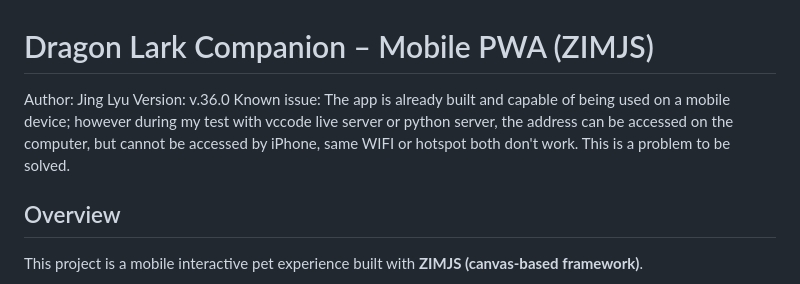
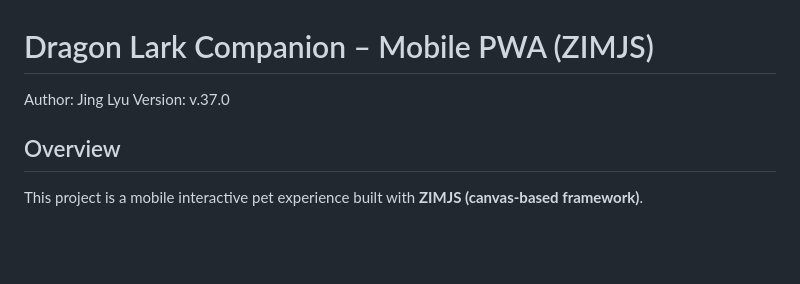
Before and after one commit to ArrowAlrakis/lark-companion, a Markdown page: Readme.md, the part around the change. Rendered like a GitHub page; blank space fills up the shorter version.

```diff
--- a/Readme.md
+++ b/Readme.md
@@ -1,11 +1,7 @@
 # Dragon Lark Companion – Mobile PWA (ZIMJS)
 
 Author: Jing Lyu
-Version: v.36.0
-Known issue:
-The app is already built and capable of being used on a mobile device;
-however during my test with vccode live server or python server, the address can be accessed on the computer,
-but cannot be accessed by iPhone, same WIFI or hotspot both don't work. This is a problem to be solved.
+Version: v.37.0
 
 ## Overview
 
```
